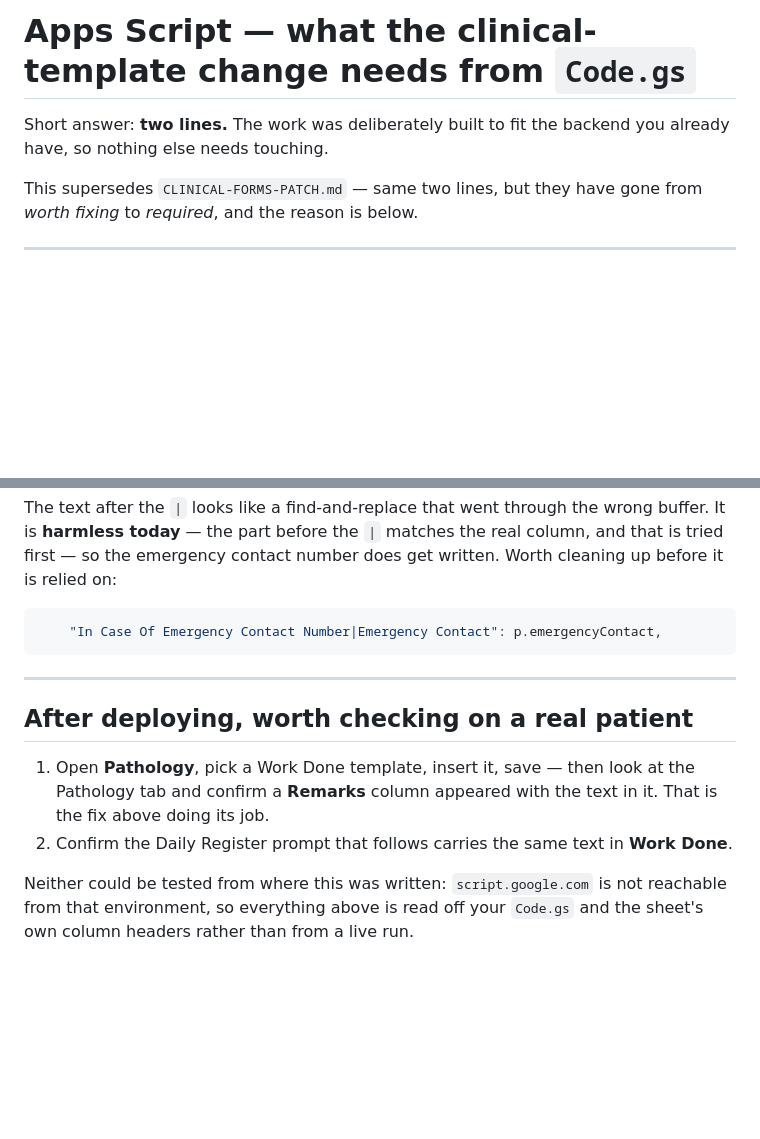
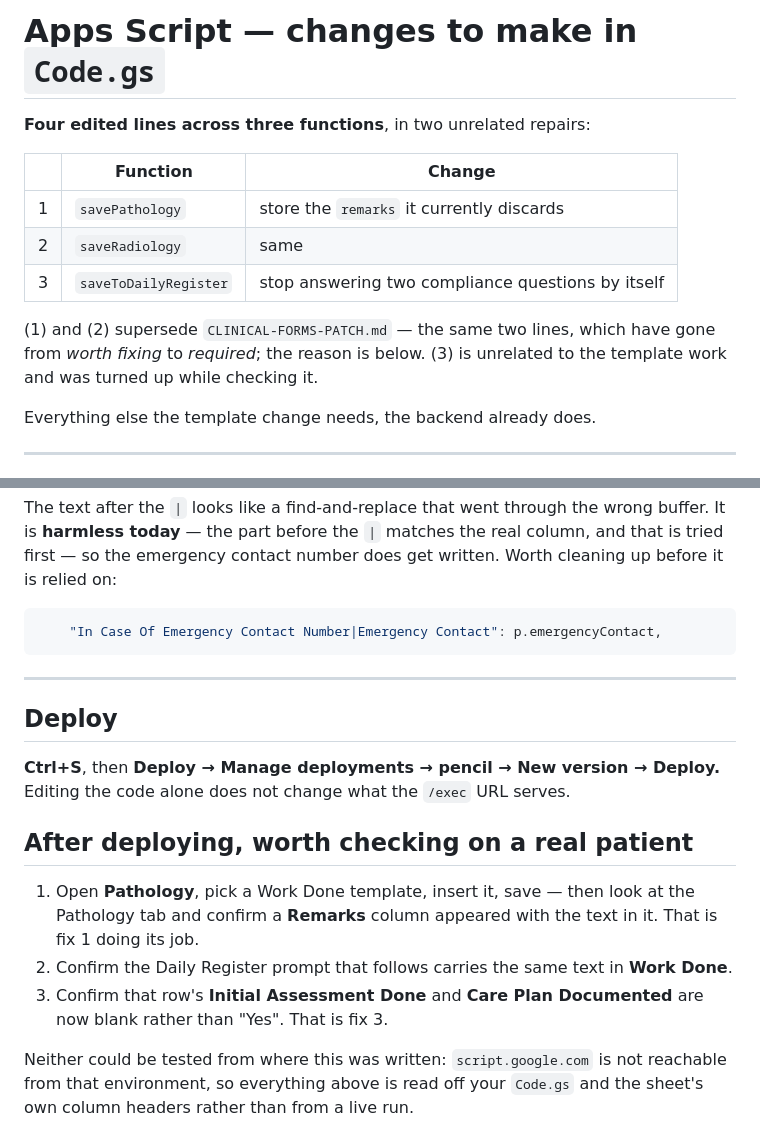
Before and after one commit to kbdental/kb-dental-suite, a Markdown page: APPS-SCRIPT-PATCH-CLINICAL-TEMPLATES.md, 2 parts joined by grey strips. Drawn GitHub-style; blank space fills up the shorter version.

```diff
--- a/APPS-SCRIPT-PATCH-CLINICAL-TEMPLATES.md
+++ b/APPS-SCRIPT-PATCH-CLINICAL-TEMPLATES.md
@@ -1,10 +1,18 @@
-# Apps Script — what the clinical-template change needs from `Code.gs`
+# Apps Script — changes to make in `Code.gs`
 
-Short answer: **two lines.** The work was deliberately built to fit the backend
-you already have, so nothing else needs touching.
+**Four edited lines across three functions**, in two unrelated repairs:
 
-This supersedes `CLINICAL-FORMS-PATCH.md` — same two lines, but they have gone
-from *worth fixing* to *required*, and the reason is below.
+| | Function | Change |
+|---|---|---|
+| 1 | `savePathology` | store the `remarks` it currently discards |
+| 2 | `saveRadiology` | same |
+| 3 | `saveToDailyRegister` | stop answering two compliance questions by itself |
+
+(1) and (2) supersede `CLINICAL-FORMS-PATCH.md` — the same two lines, which
+have gone from *worth fixing* to *required*; the reason is below. (3) is
+unrelated to the template work and was turned up while checking it.
+
+Everything else the template change needs, the backend already does.
 
 ---
 
@@ -128,13 +146,20 @@ get written. Worth cleaning up before it is relied on:
 
 ---
 
+## Deploy
+
+**Ctrl+S**, then **Deploy → Manage deployments → pencil → New version → Deploy.**
+Editing the code alone does not change what the `/exec` URL serves.
+
 ## After deploying, worth checking on a real patient
 
 1. Open **Pathology**, pick a Work Done template, insert it, save — then look at
    the Pathology tab and confirm a **Remarks** column appeared with the text in
-   it. That is the fix above doing its job.
+   it. That is fix 1 doing its job.
 2. Confirm the Daily Register prompt that follows carries the same text in
    **Work Done**.
+3. Confirm that row's **Initial Assessment Done** and **Care Plan Documented**
+   are now blank rather than "Yes". That is fix 3.
 
 Neither could be tested from where this was written: `script.google.com` is not
 reachable from that environment, so everything above is read off your `Code.gs`
```
Also changed, not shown: other parts of APPS-SCRIPT-PATCH-CLINICAL-TEMPLATES.md (+31 -21 lines).
